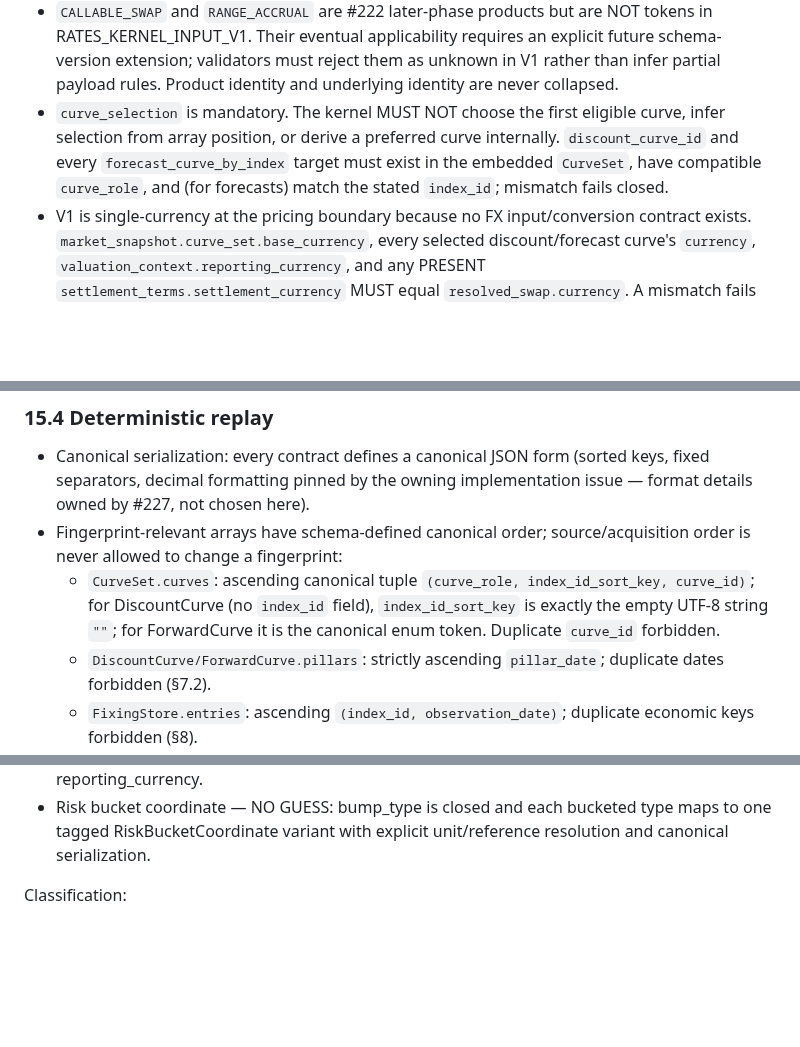
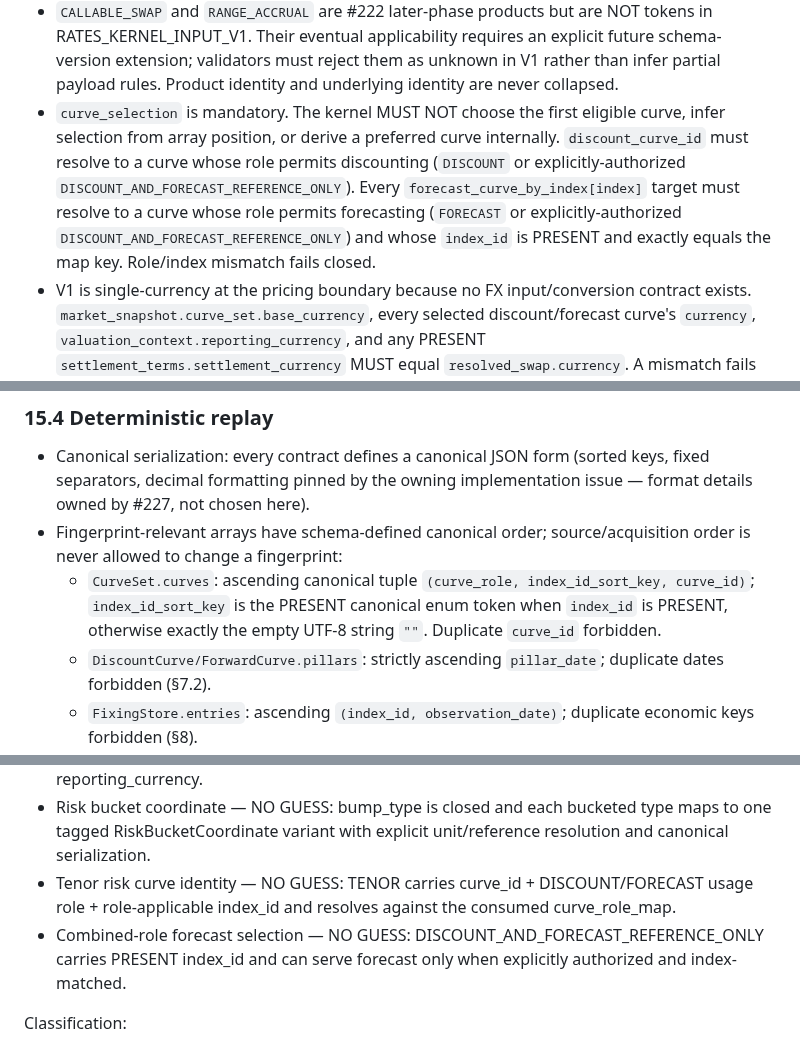
Before and after one commit to eddy121384-ui/Shiori-Pricing-Lab, a Markdown page: docs/33_rates_market_model_result_contracts_225.md, 3 parts joined by grey strips. Drawn GitHub-style; blank space fills up the shorter version.

```diff
--- a/docs/33_rates_market_model_result_contracts_225.md
+++ b/docs/33_rates_market_model_result_contracts_225.md
@@ -306,7 +306,7 @@ Rules:
   - `OIS`: `valuation_product.underlying_product_id`, `exercise_terms`, `settlement_terms`, `model_input`, and `market_snapshot.volatility_input` are structured `NULL_WITH_REASON(NOT_APPLICABLE)`.
   - `SWAPTION`: `underlying_product_id` is PRESENT and equals `resolved_swap.product_id`; `exercise_terms` is PRESENT with `exercise_style=EUROPEAN`; `settlement_terms` is PRESENT; `market_snapshot.volatility_input` is PRESENT and must pass §9.2 underlying-identity checks; `model_input` is `NULL_WITH_REASON(NOT_APPLICABLE)` for the Phase-2 Black/shifted-Black/Bachelier path.
 - `CALLABLE_SWAP` and `RANGE_ACCRUAL` are #222 later-phase products but are NOT tokens in RATES_KERNEL_INPUT_V1. Their eventual applicability requires an explicit future schema-version extension; validators must reject them as unknown in V1 rather than infer partial payload rules. Product identity and underlying identity are never collapsed.
-- `curve_selection` is mandatory. The kernel MUST NOT choose the first eligible curve, infer selection from array position, or derive a preferred curve internally. `discount_curve_id` and every `forecast_curve_by_index` target must exist in the embedded `CurveSet`, have compatible `curve_role`, and (for forecasts) match the stated `index_id`; mismatch fails closed.
+- `curve_selection` is mandatory. The kernel MUST NOT choose the first eligible curve, infer selection from array position, or derive a preferred curve internally. `discount_curve_id` must resolve to a curve whose role permits discounting (`DISCOUNT` or explicitly-authorized `DISCOUNT_AND_FORECAST_REFERENCE_ONLY`). Every `forecast_curve_by_index[index]` target must resolve to a curve whose role permits forecasting (`FORECAST` or explicitly-authorized `DISCOUNT_AND_FORECAST_REFERENCE_ONLY`) and whose `index_id` is PRESENT and exactly equals the map key. Role/index mismatch fails closed.
 - V1 is single-currency at the pricing boundary because no FX input/conversion contract exists. `market_snapshot.curve_set.base_currency`, every selected discount/forecast curve's `currency`, `valuation_context.reporting_currency`, and any PRESENT `settlement_terms.settlement_currency` MUST equal `resolved_swap.currency`. A mismatch fails closed with `CURRENCY_MISMATCH`; the kernel never relabels or converts an amount and never invents FX.
 - Reusing one curve id for more than one role is permitted only when that curve's explicit role/methodology contract permits it; this document does not approve a new production single-curve methodology.
 - `ExerciseTerms`, `SettlementTerms`, and `ModelInput` are direct payloads when applicable; otherwise their `ValueOrReason` state must be `NULL_WITH_REASON(category=NOT_APPLICABLE)`. An id without payload is never sufficient at the kernel boundary.
@@ -1190,7 +1196,7 @@ Source + methodology + version are never collapsed into one string. Provenance w
 
 - Canonical serialization: every contract defines a canonical JSON form (sorted keys, fixed separators, decimal formatting pinned by the owning implementation issue — format details owned by #227, not chosen here).
 - Fingerprint-relevant arrays have schema-defined canonical order; source/acquisition order is never allowed to change a fingerprint:
-  - `CurveSet.curves`: ascending canonical tuple `(curve_role, index_id_sort_key, curve_id)`; for DiscountCurve (no `index_id` field), `index_id_sort_key` is exactly the empty UTF-8 string `""`; for ForwardCurve it is the canonical enum token. Duplicate `curve_id` forbidden.
+  - `CurveSet.curves`: ascending canonical tuple `(curve_role, index_id_sort_key, curve_id)`; `index_id_sort_key` is the PRESENT canonical enum token when `index_id` is PRESENT, otherwise exactly the empty UTF-8 string `""`. Duplicate `curve_id` forbidden.
   - `DiscountCurve/ForwardCurve.pillars`: strictly ascending `pillar_date`; duplicate dates forbidden (§7.2).
   - `FixingStore.entries`: ascending `(index_id, observation_date)`; duplicate economic keys forbidden (§8).
   - Vol axes: ascending numeric `coordinate`; duplicate coordinates forbidden. `strikes`: ascending by StrikeDimension enum order `ATM < YIELD_OFFSET_BP < ABSOLUTE_STRIKE < LOG_MONEYNESS`, then lexicographic canonical JSON serialization of the active `NumericWithUnit` payload (or the full StrikeCoordinate when no active numeric exists). `quotes`: ascending canonical `VolNodeKey`; duplicate node keys forbidden (§9.2–§9.4).
@@ -1411,6 +1418,8 @@ Perspective: "If #227, #228, #229 were implemented literally by an engineer forb
 - Valuation context identity — NO GUESS: exact preimage is valuation_date + reporting_currency only.
 - Calibration valuation context — NO GUESS: ModelCalibrationInput carries both preimage fields, validates the id locally, enforces the V1 currency invariant, and ModelCalibrationResult echoes reporting_currency.
 - Risk bucket coordinate — NO GUESS: bump_type is closed and each bucketed type maps to one tagged RiskBucketCoordinate variant with explicit unit/reference resolution and canonical serialization.
+- Tenor risk curve identity — NO GUESS: TENOR carries curve_id + DISCOUNT/FORECAST usage role + role-applicable index_id and resolves against the consumed curve_role_map.
+- Combined-role forecast selection — NO GUESS: DISCOUNT_AND_FORECAST_REFERENCE_ONLY carries PRESENT index_id and can serve forecast only when explicitly authorized and index-matched.
 
 Classification:
 
```
Also changed, not shown: other parts of docs/33_rates_market_model_result_contracts_225.md (+17 -4 lines).
